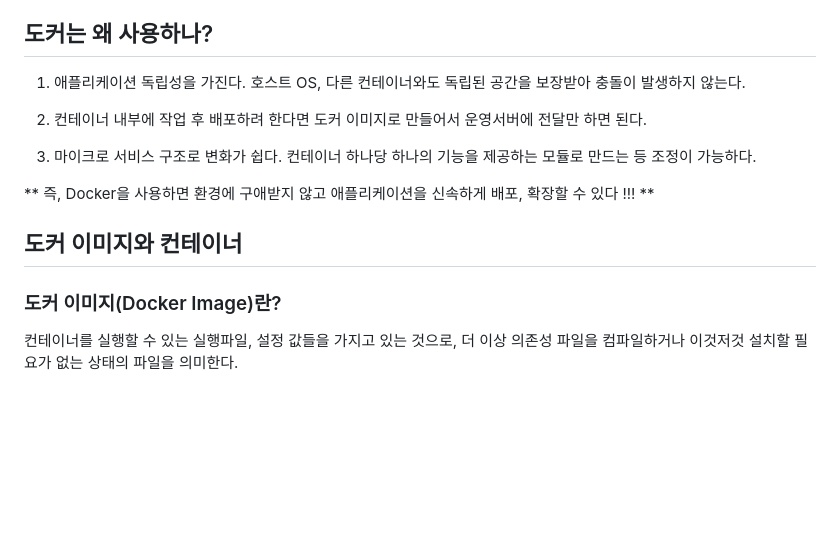
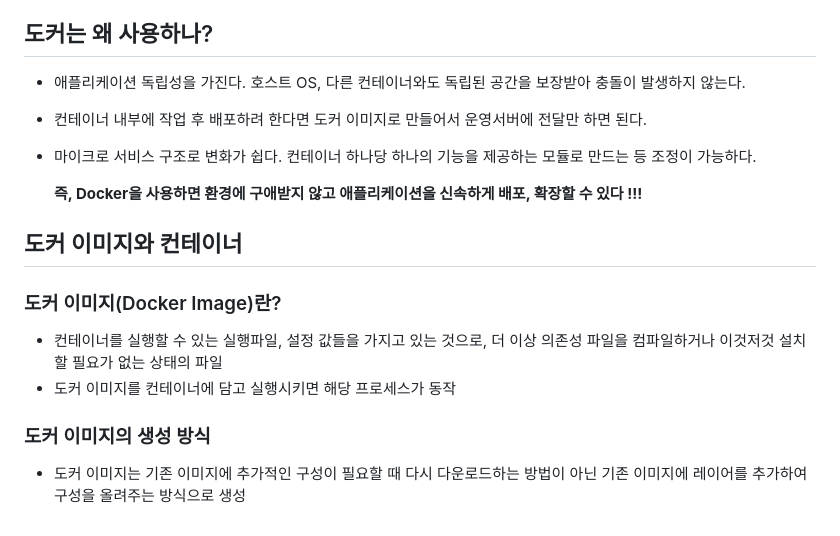
Before and after one commit to spiders22v/TIL, a Markdown page: docker/01_Basics.md, the part around the change. Drawn GitHub-style; blank space fills up the shorter version.

Commit message:
TIL

```diff
--- a/docker/01_Basics.md
+++ b/docker/01_Basics.md
@@ -5,15 +5,17 @@
 - 특정한 서비스를 패키징하고 배포하는데 유용한 오픈소스 프로그램
 
 ## 도커는 왜 사용하나?
-1. 애플리케이션 독립성을 가진다. 호스트 OS, 다른 컨테이너와도 독립된 공간을 보장받아 충돌이 발생하지 않는다.
+- 애플리케이션 독립성을 가진다. 호스트 OS, 다른 컨테이너와도 독립된 공간을 보장받아 충돌이 발생하지 않는다.
+- 컨테이너 내부에 작업 후 배포하려 한다면 도커 이미지로 만들어서 운영서버에 전달만 하면 된다.
+- 마이크로 서비스 구조로 변화가 쉽다. 컨테이너 하나당 하나의 기능을 제공하는 모듈로 만드는 등 조정이 가능하다.
 
-2. 컨테이너 내부에 작업 후 배포하려 한다면 도커 이미지로 만들어서 운영서버에 전달만 하면 된다.
-
-3. 마이크로 서비스 구조로 변화가 쉽다. 컨테이너 하나당 하나의 기능을 제공하는 모듈로 만드는 등 조정이 가능하다.
-
-** 즉, Docker을 사용하면 환경에 구애받지 않고 애플리케이션을 신속하게 배포, 확장할 수 있다 !!! **
+   **즉, Docker을 사용하면 환경에 구애받지 않고 애플리케이션을 신속하게 배포, 확장할 수 있다 !!!**
 
 ## 도커 이미지와 컨테이너
 
 ### 도커 이미지(Docker Image)란?
-컨테이너를 실행할 수 있는 실행파일, 설정 값들을 가지고 있는 것으로, 더 이상 의존성 파일을 컴파일하거나 이것저것 설치할 필요가 없는 상태의 파일을 의미한다.
+- 컨테이너를 실행할 수 있는 실행파일, 설정 값들을 가지고 있는 것으로, 더 이상 의존성 파일을 컴파일하거나 이것저것 설치할 필요가 없는 상태의 파일
+- 도커 이미지를 컨테이너에 담고 실행시키면 해당 프로세스가 동작
+
+### 도커 이미지의 생성 방식
+- 도커 이미지는 기존 이미지에 추가적인 구성이 필요할 때 다시 다운로드하는 방법이 아닌 기존 이미지에 레이어를 추가하여 구성을 올려주는 방식으로 생성
```
Also changed, not shown: docker/README.md (added, +4 -0 lines), assets/docker_01.png (added).
